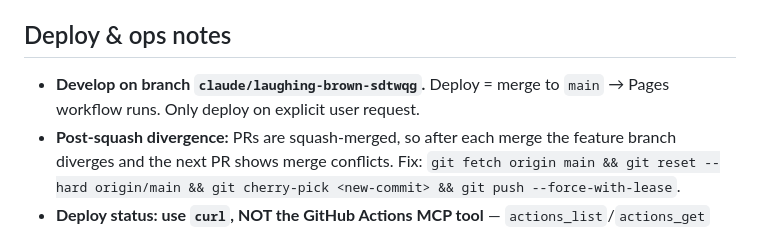
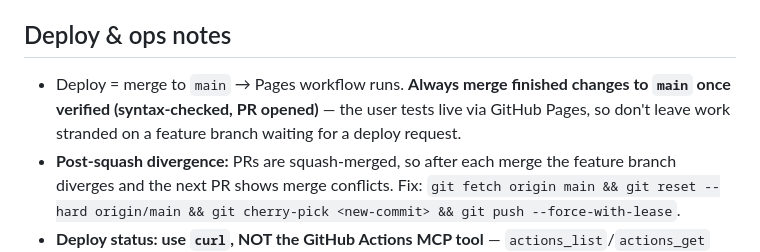
Before and after one commit to lolekST1/Wedding-MC-Poland-game, a Markdown page: CLAUDE.md, the part around the change. Rendered like a GitHub page.

Commit message:
docs: always merge finished changes to main for live Pages testing (#14)
Standing user preference: don't gate deploys behind an explicit
per-change request anymore — merge to main as soon as work is
verified so it's testable on GitHub Pages.

Co-authored-by: Claude <noreply@anthropic.com>

```diff
--- a/CLAUDE.md
+++ b/CLAUDE.md
@@ -87,7 +87,7 @@ All user-facing strings live in the `I18N = {pl:{…}, en:{…}}` dictionary at
 
 ## Deploy & ops notes
 
-- **Develop on branch `claude/laughing-brown-sdtwqg`.** Deploy = merge to `main` → Pages workflow runs. Only deploy on explicit user request.
+- Deploy = merge to `main` → Pages workflow runs. **Always merge finished changes to `main` once verified (syntax-checked, PR opened)** — the user tests live via GitHub Pages, so don't leave work stranded on a feature branch waiting for a deploy request.
 - **Post-squash divergence:** PRs are squash-merged, so after each merge the feature branch diverges and the next PR shows merge conflicts. Fix: `git fetch origin main && git reset --hard origin/main && git cherry-pick <new-commit> && git push --force-with-lease`.
 - **Deploy status: use `curl`, NOT the GitHub Actions MCP tool** — `actions_list`/`actions_get` return ~300k-char payloads (full repo metadata) that blow the token budget. Instead:
   `curl -s "https://api.github.com/repos/lolekST1/Wedding-MC-Poland-game/actions/workflows/pages.yml/runs?branch=main&per_page=1" | python3 -c "import sys,json;r=json.load(sys.stdin)['workflow_runs'][0];print(r['head_sha'][:7],r['status'],r['conclusion'])"`
```
